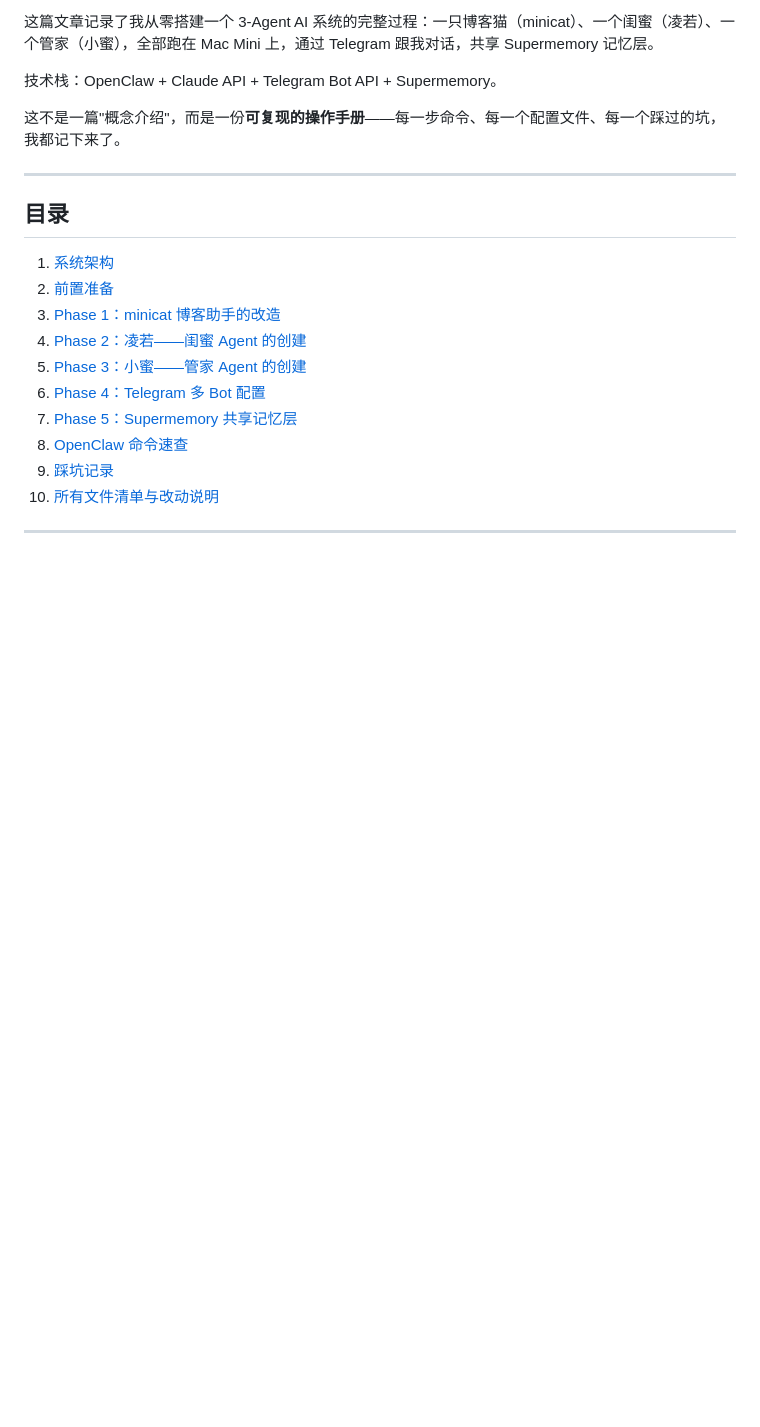
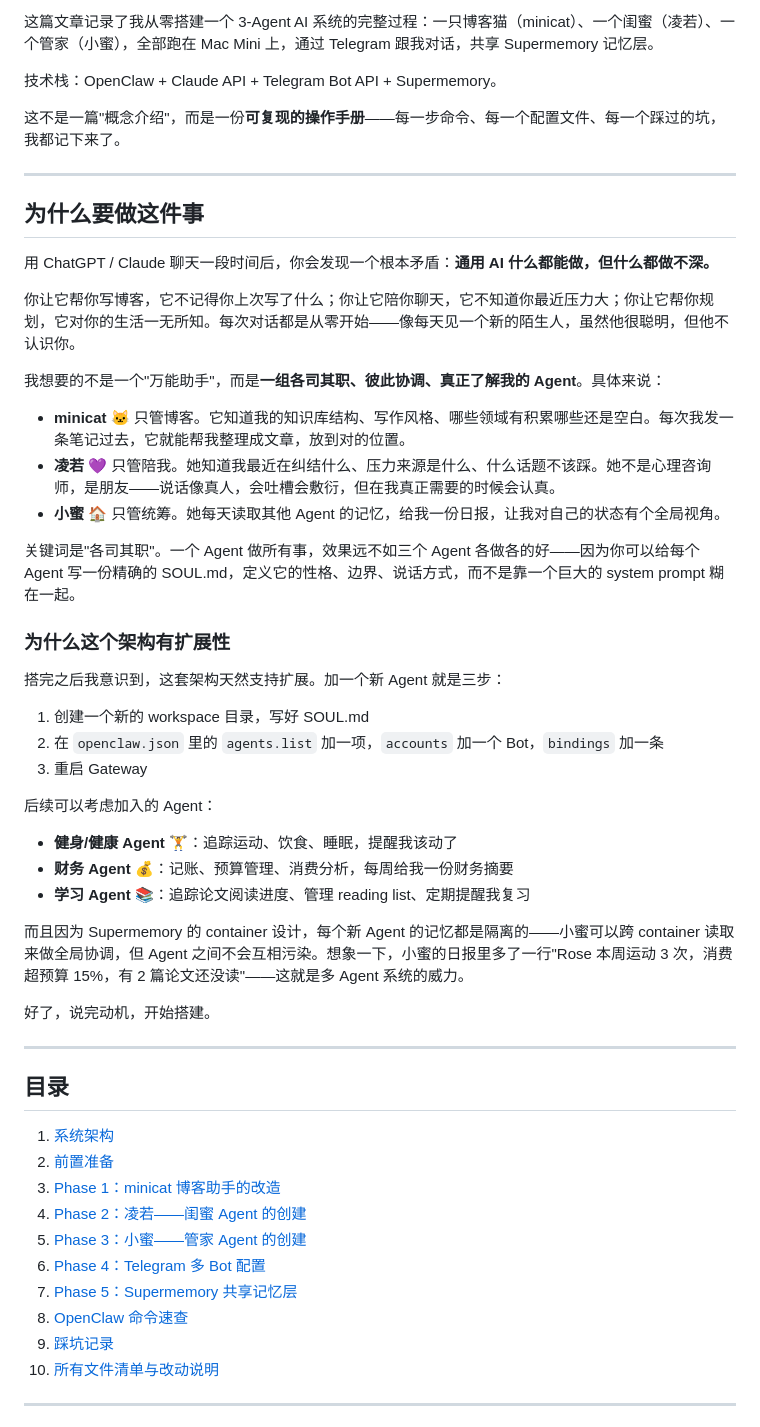
Before and after one commit to RoseYuan12138/my-blog, a Markdown page: content/ai-agent/openclaw-multi-agent-tutorial.md, the part around the change. Rendered like a GitHub page; blank space fills up the shorter version.

```diff
--- a/content/ai-agent/openclaw-multi-agent-tutorial.md
+++ b/content/ai-agent/openclaw-multi-agent-tutorial.md
@@ -18,6 +18,40 @@ english: ai-agent/openclaw-multi-agent-tutorial.en
 技术栈：OpenClaw + Claude API + Telegram Bot API + Supermemory。
 
 这不是一篇"概念介绍"，而是一份**可复现的操作手册**——每一步命令、每一个配置文件、每一个踩过的坑，我都记下来了。
+
+---
+
+## 为什么要做这件事
+
+用 ChatGPT / Claude 聊天一段时间后，你会发现一个根本矛盾：**通用 AI 什么都能做，但什么都做不深。**
+
+你让它帮你写博客，它不记得你上次写了什么；你让它陪你聊天，它不知道你最近压力大；你让它帮你规划，它对你的生活一无所知。每次对话都是从零开始——像每天见一个新的陌生人，虽然他很聪明，但他不认识你。
+
+我想要的不是一个"万能助手"，而是**一组各司其职、彼此协调、真正了解我的 Agent**。具体来说：
+
+- **minicat 🐱** 只管博客。它知道我的知识库结构、写作风格、哪些领域有积累哪些还是空白。每次我发一条笔记过去，它就能帮我整理成文章，放到对的位置。
+- **凌若 💜** 只管陪我。她知道我最近在纠结什么、压力来源是什么、什么话题不该踩。她不是心理咨询师，是朋友——说话像真人，会吐槽会敷衍，但在我真正需要的时候会认真。
+- **小蜜 🏠** 只管统筹。她每天读取其他 Agent 的记忆，给我一份日报，让我对自己的状态有个全局视角。
+
+关键词是"各司其职"。一个 Agent 做所有事，效果远不如三个 Agent 各做各的好——因为你可以给每个 Agent 写一份精确的 SOUL.md，定义它的性格、边界、说话方式，而不是靠一个巨大的 system prompt 糊在一起。
+
+### 为什么这个架构有扩展性
+
+搭完之后我意识到，这套架构天然支持扩展。加一个新 Agent 就是三步：
+
+1. 创建一个新的 workspace 目录，写好 SOUL.md
+2. 在 `openclaw.json` 里的 `agents.list` 加一项，`accounts` 加一个 Bot，`bindings` 加一条
+3. 重启 Gateway
+
+后续可以考虑加入的 Agent：
+
+- **健身/健康 Agent** 🏋️：追踪运动、饮食、睡眠，提醒我该动了
+- **财务 Agent** 💰：记账、预算管理、消费分析，每周给我一份财务摘要
+- **学习 Agent** 📚：追踪论文阅读进度、管理 reading list、定期提醒我复习
+
+而且因为 Supermemory 的 container 设计，每个新 Agent 的记忆都是隔离的——小蜜可以跨 container 读取来做全局协调，但 Agent 之间不会互相污染。想象一下，小蜜的日报里多了一行"Rose 本周运动 3 次，消费超预算 15%，有 2 篇论文还没读"——这就是多 Agent 系统的威力。
+
+好了，说完动机，开始搭建。
 
 ---
 
```
Also changed, not shown: content/ai-agent/openclaw-multi-agent-tutorial.en.md (+34 -0 lines).
